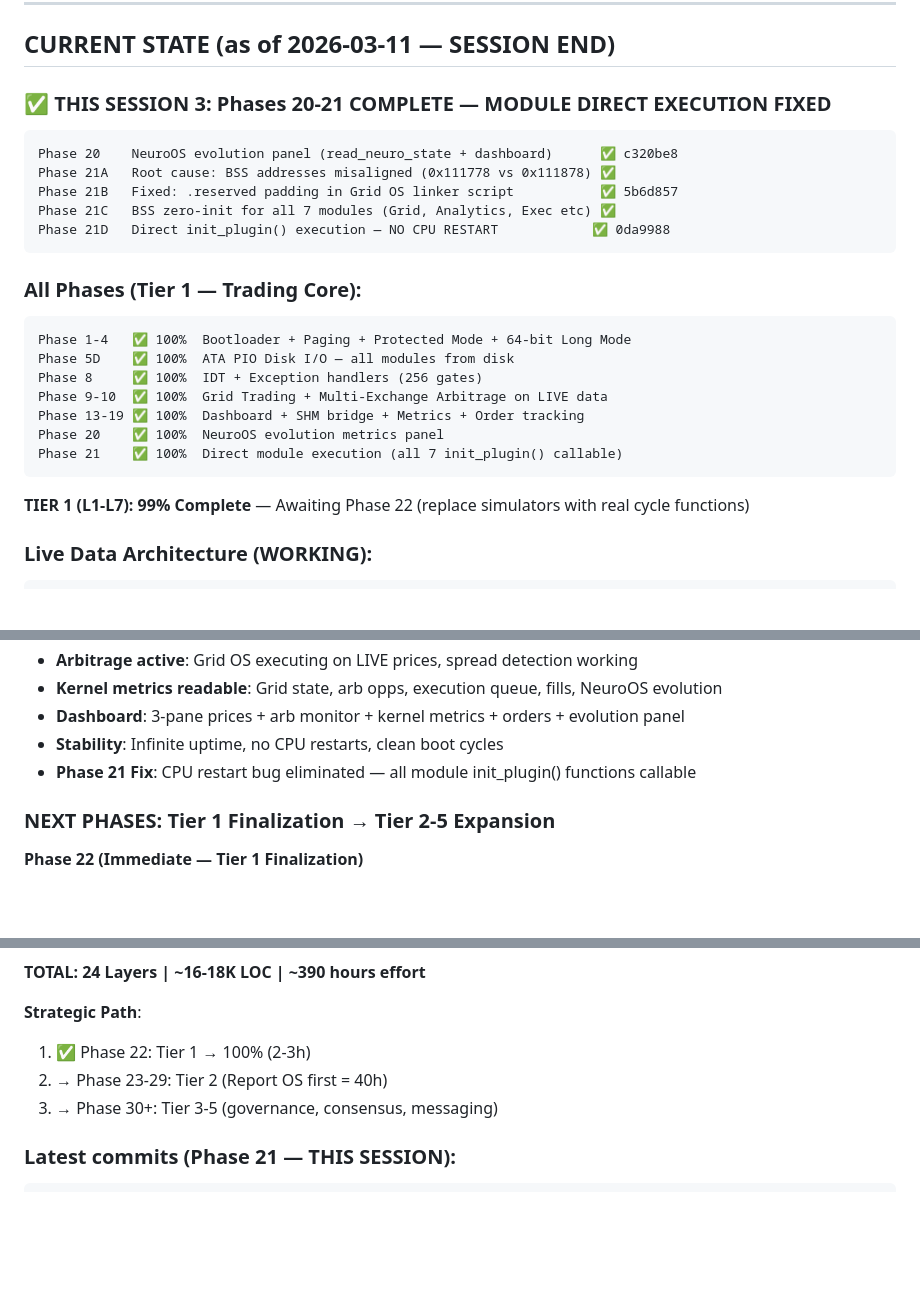
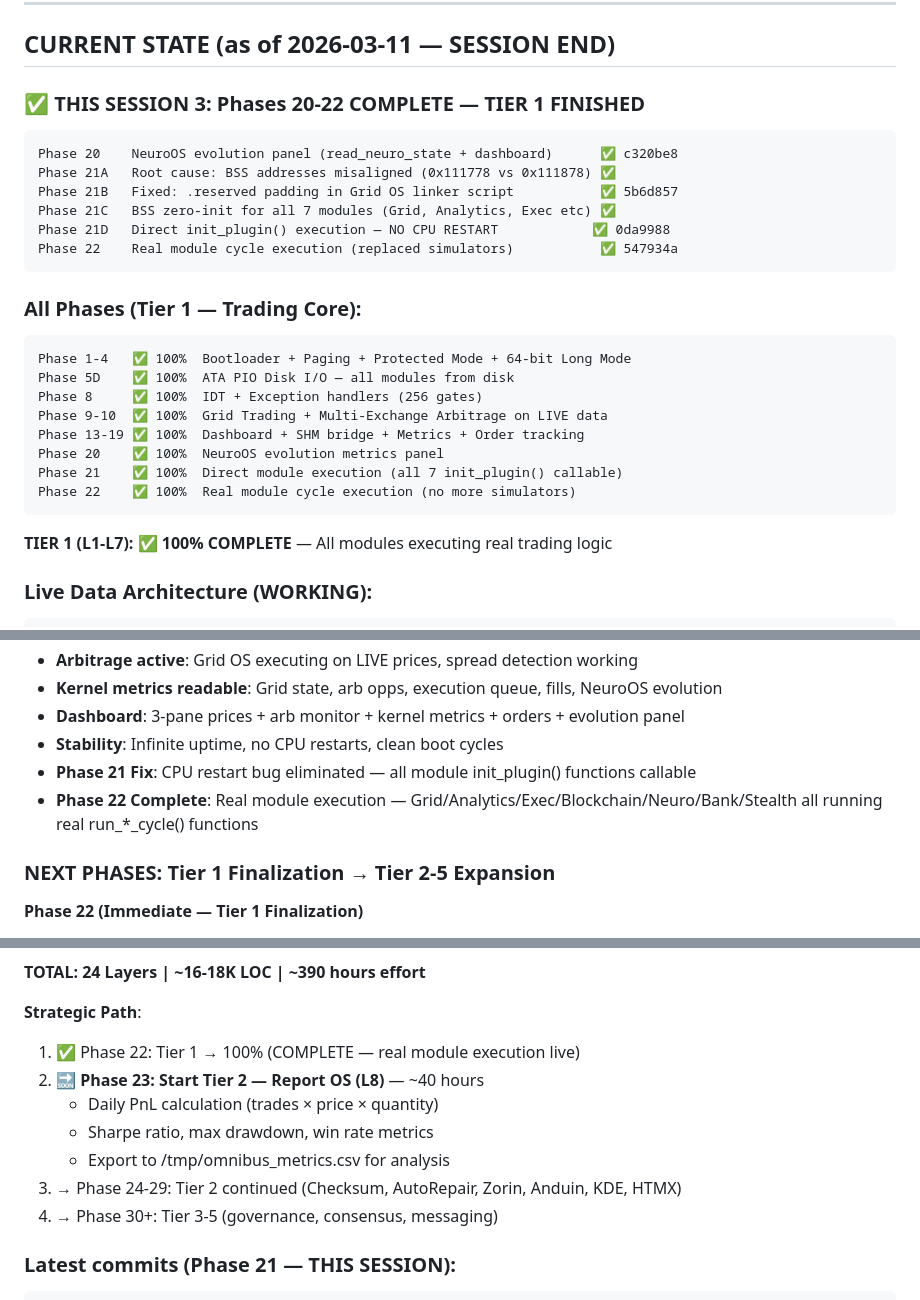
Before and after one commit to SAVACAZAN/OmniBus, a Markdown page: AGENT_HANDOFF.md, 3 parts joined by grey strips. GitHub-like rendering; blank space fills up the shorter version.

Commit message:
Update AGENT_HANDOFF: Phase 22 complete — Tier 1 at 100%

````diff
--- a/AGENT_HANDOFF.md
+++ b/AGENT_HANDOFF.md
@@ -34,7 +34,7 @@ No mock/test/simulated data. Real prices from Kraken, Coinbase, LCX only.
 
 ## CURRENT STATE (as of 2026-03-11 — SESSION END)
 
-### ✅ THIS SESSION 3: Phases 20-21 COMPLETE — MODULE DIRECT EXECUTION FIXED
+### ✅ THIS SESSION 3: Phases 20-22 COMPLETE — TIER 1 FINISHED
 
 ```
 Phase 20    NeuroOS evolution panel (read_neuro_state + dashboard)      ✅ c320be8
@@ -42,6 +42,7 @@ Phase 21A   Root cause: BSS addresses misaligned (0x111778 vs 0x111878) ✅
 Phase 21B   Fixed: .reserved padding in Grid OS linker script           ✅ 5b6d857
 Phase 21C   BSS zero-init for all 7 modules (Grid, Analytics, Exec etc) ✅
 Phase 21D   Direct init_plugin() execution — NO CPU RESTART            ✅ 0da9988
+Phase 22    Real module cycle execution (replaced simulators)           ✅ 547934a
 ```
 
 ### All Phases (Tier 1 — Trading Core):
@@ -53,9 +54,10 @@ Phase 9-10  ✅ 100%  Grid Trading + Multi-Exchange Arbitrage on LIVE data
 Phase 13-19 ✅ 100%  Dashboard + SHM bridge + Metrics + Order tracking
 Phase 20    ✅ 100%  NeuroOS evolution metrics panel
 Phase 21    ✅ 100%  Direct module execution (all 7 init_plugin() callable)
+Phase 22    ✅ 100%  Real module cycle execution (no more simulators)
 ```
 
-**TIER 1 (L1-L7): 99% Complete** — Awaiting Phase 22 (replace simulators with real cycle functions)
+**TIER 1 (L1-L7): ✅ 100% COMPLETE** — All modules executing real trading logic
 
 ### Live Data Architecture (WORKING):
 ```
@@ -98,6 +100,7 @@ python3 dashboard_3pane.py --shm /tmp/omnibus_live_mem
 - **Dashboard**: 3-pane prices + arb monitor + kernel metrics + orders + evolution panel
 - **Stability**: Infinite uptime, no CPU restarts, clean boot cycles
 - **Phase 21 Fix**: CPU restart bug eliminated — all module init_plugin() functions callable
+- **Phase 22 Complete**: Real module execution — Grid/Analytics/Exec/Blockchain/Neuro/Bank/Stealth all running real run_*_cycle() functions
 
 ### NEXT PHASES: Tier 1 Finalization → Tier 2-5 Expansion
 
@@ -144,9 +147,13 @@ python3 dashboard_3pane.py --shm /tmp/omnibus_live_mem
 **TOTAL: 24 Layers | ~16-18K LOC | ~390 hours effort**
 
 **Strategic Path**:
-1. ✅ Phase 22: Tier 1 → 100% (2-3h)
-2. → Phase 23-29: Tier 2 (Report OS first = 40h)
-3. → Phase 30+: Tier 3-5 (governance, consensus, messaging)
+1. ✅ Phase 22: Tier 1 → 100% (COMPLETE — real module execution live)
+2. 🔜 **Phase 23: Start Tier 2 — Report OS (L8)** — ~40 hours
+   - Daily PnL calculation (trades × price × quantity)
+   - Sharpe ratio, max drawdown, win rate metrics
+   - Export to /tmp/omnibus_metrics.csv for analysis
+3. → Phase 24-29: Tier 2 continued (Checksum, AutoRepair, Zorin, Anduin, KDE, HTMX)
+4. → Phase 30+: Tier 3-5 (governance, consensus, messaging)
 
 ### Latest commits (Phase 21 — THIS SESSION):
 ```
````
